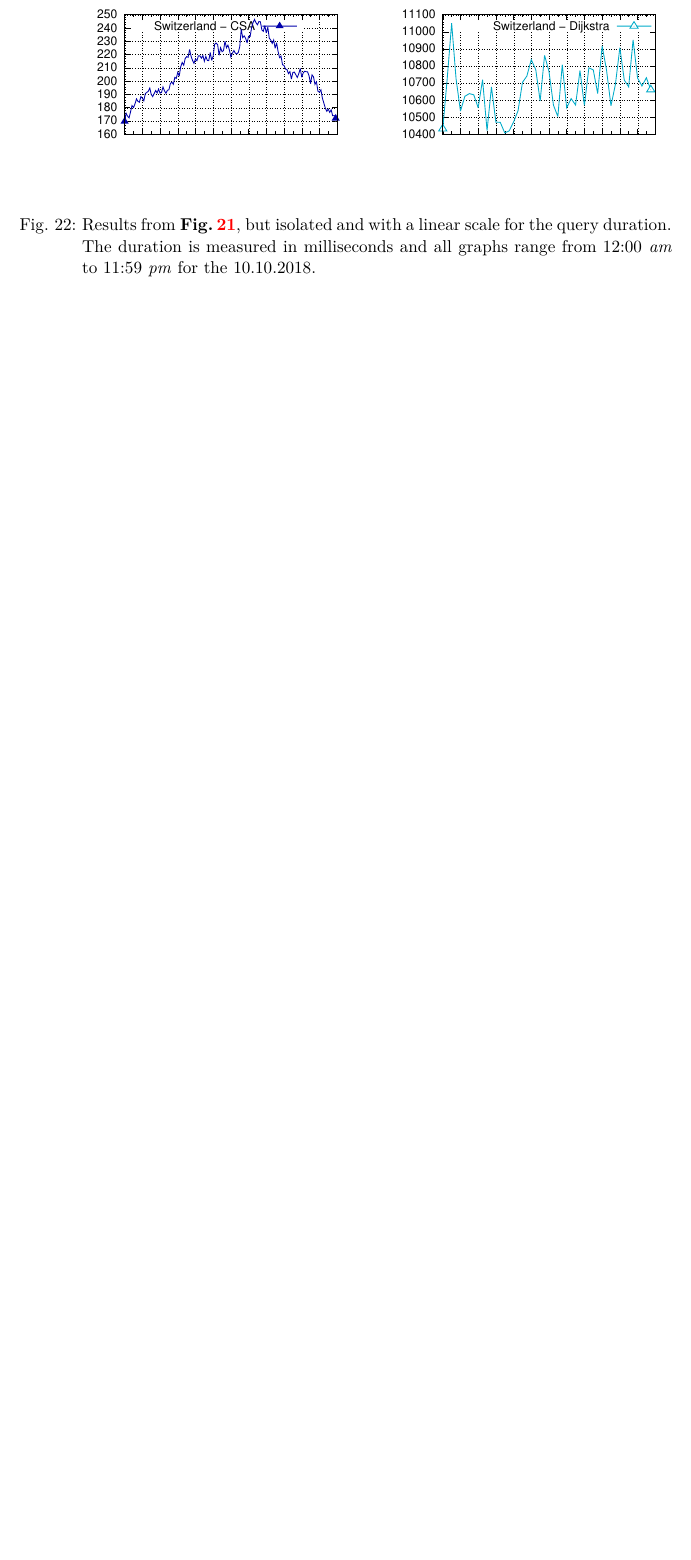
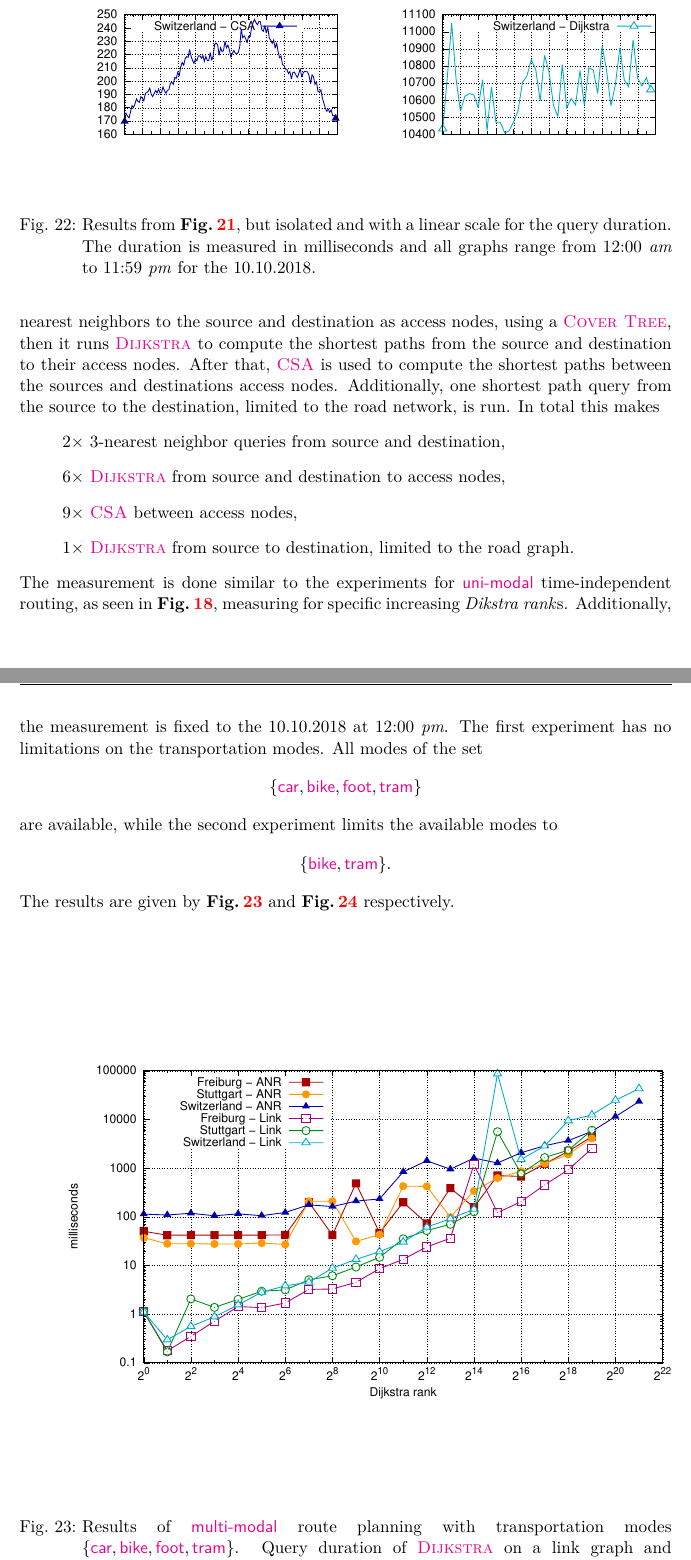
Before and after one commit to Zabuzard/Route-Planning_thesis, a LaTeX thesis (thesis/thesis.tex, which reads thesis/content/evaluation.tex): part of page 58 of 61 before the commit and two parts of pages 58 and 59 of 64 after it, the two joined at a grey line, cut so that both start at the same text, the shorter picture padded with empty space. Compiled offline with pdfLaTeX.

Commit message:
Multi modal evaluation

```diff
--- a/thesis/content/evaluation.tex
+++ b/thesis/content/evaluation.tex
@@ -522,0 +524,32 @@ S6, S3 3, 180
+	and \csa for the transit network. For a given query, it computes the three nearest neighbors to the source and destination as access nodes,
+	using a \coverTree, then it runs \dijkstra to compute the shortest paths from the source and destination to their access nodes. After that, \csa is
+	used to compute the shortest paths between the sources and destinations access nodes. Additionally, one shortest path query from the source
+	to the destination, limited to the road network, is run. In total this makes
+	\begin{itemize}
+		\item[] $2 \times$ $3$-nearest neighbor queries from source and destination,
+		\item[] $6 \times$ \dijkstra from source and destination to access nodes,
+		\item[] $9 \times$ \csa between access nodes,
+		\item[] $1 \times$ \dijkstra from source to destination, limited to the road graph.
+	\end{itemize}
+	The measurement is done similar to the experiments for \uniModal time-independent routing, as seen
+	in \figref{uniModalTimeIndependentResults}, measuring for specific increasing \textit{Dikstra rank}s. Additionally, the measurement is fixed
+	to the $10.10.2018$ at \timef{12}{00}{pm}. The first experiment has no limitations on the transportation modes. All modes of the set
+	\begin{align*}
+		\{\car, \bike, \foot, \tram\}
+	\end{align*}
+	are available, while the second experiment limits the available modes to
+	\begin{align*}
+		\{\bike, \tram\}.
+	\end{align*}
+	The results are given by \figref{multiModalResultsBaseline} and \figref{multiModalResultsRestricted} respectively.\\
+	% Multi-modal results baseline
+	\begin{figure}[!ht]
+		 \begin{center}
+			\includegraphics[scale=0.55,angle=-90]{res/plots/multiModalResultsBaseline}
+		\end{center}
+		\caption{Results of \multiModal route planning with transportation modes $\{\car, \bike, \foot, \tram\}$.
+			Query duration of \dijkstra on a link graph and a simplified version of \anr using \dijkstra on a road graph and \csa on a timetable
+			are shown. Measurements are averaged over $50$ random queries with the specified Dijkstra rank. Query duration is measured
+			in milliseconds, presented on a logarithmic scale.}
+		\label{multiModalResultsBaseline}
+	\end{figure}
@@ -522,0 +562,3 @@ S6, S3 3, 180
+		\label{multiModalResultsRestricted}
+	\end{figure}\quad\\
+	Transportation mode restrictions do not impair the running time of \dijkstra or \anr. Which is due to \dijkstra not using any
```
Also changed, not shown: thesis/content/models.tex (+2 -2 lines), thesis/res/plots/multiModalResultsBaseline.eps (added), thesis/res/plots/multiModalResultsRestricted.eps (added), thesis/thesis.pdf, thesis/content/evaluation.tex (47 more changed lines), 3 other files.
